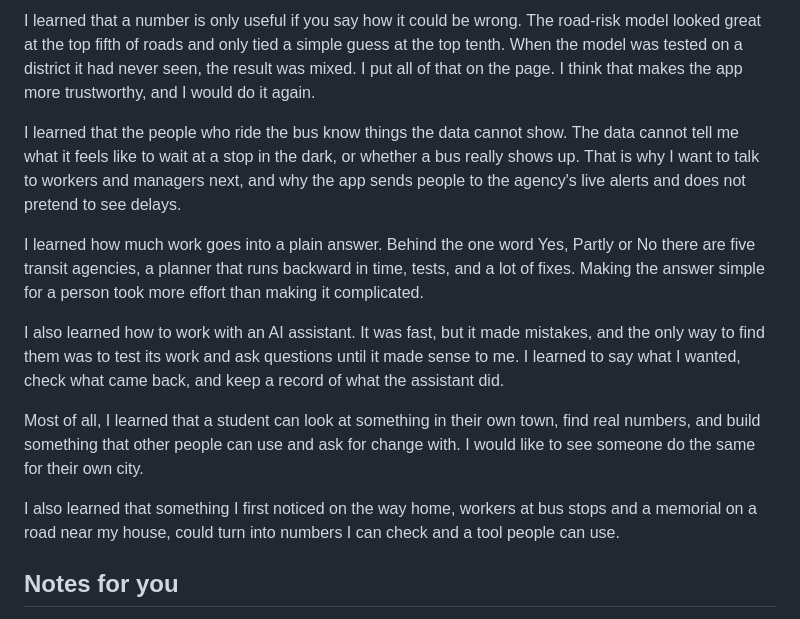
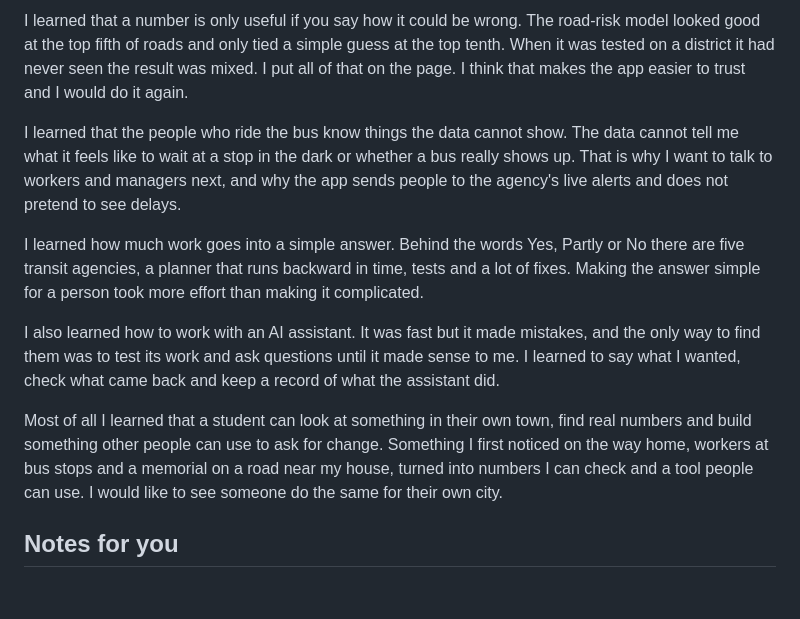
Before and after one commit to palashraks-afk/OffLoad, a Markdown page: docs/APPLICATION_ANSWERS.md, the part around one of its changes. GitHub-like rendering; blank space fills up the shorter version.

```diff
--- a/docs/APPLICATION_ANSWERS.md
+++ b/docs/APPLICATION_ANSWERS.md
@@ -86,15 +84,13 @@ I learned that a bus timetable is public data, so anyone can check whether a job
 
-I learned that a number is only useful if you say how it could be wrong. The road-risk model looked great at the top fifth of roads and only tied a simple guess at the top tenth. When the model was tested on a district it had never seen, the result was mixed. I put all of that on the page. I think that makes the app more trustworthy, and I would do it again.
+I learned that a number is only useful if you say how it could be wrong. The road-risk model looked good at the top fifth of roads and only tied a simple guess at the top tenth. When it was tested on a district it had never seen the result was mixed. I put all of that on the page. I think that makes the app easier to trust and I would do it again.
 
-I learned that the people who ride the bus know things the data cannot show. The data cannot tell me what it feels like to wait at a stop in the dark, or whether a bus really shows up. That is why I want to talk to workers and managers next, and why the app sends people to the agency's live alerts and does not pretend to see delays.
+I learned that the people who ride the bus know things the data cannot show. The data cannot tell me what it feels like to wait at a stop in the dark or whether a bus really shows up. That is why I want to talk to workers and managers next, and why the app sends people to the agency's live alerts and does not pretend to see delays.
 
-I learned how much work goes into a plain answer. Behind the one word Yes, Partly or No there are five transit agencies, a planner that runs backward in time, tests, and a lot of fixes. Making the answer simple for a person took more effort than making it complicated.
+I learned how much work goes into a simple answer. Behind the words Yes, Partly or No there are five transit agencies, a planner that runs backward in time, tests and a lot of fixes. Making the answer simple for a person took more effort than making it complicated.
 
-I also learned how to work with an AI assistant. It was fast, but it made mistakes, and the only way to find them was to test its work and ask questions until it made sense to me. I learned to say what I wanted, check what came back, and keep a record of what the assistant did.
+I also learned how to work with an AI assistant. It was fast but it made mistakes, and the only way to find them was to test its work and ask questions until it made sense to me. I learned to say what I wanted, check what came back and keep a record of what the assistant did.
 
-Most of all, I learned that a student can look at something in their own town, find real numbers, and build something that other people can use and ask for change with. I would like to see someone do the same for their own city.
-
-I also learned that something I first noticed on the way home, workers at bus stops and a memorial on a road near my house, could turn into numbers I can check and a tool people can use.
+Most of all I learned that a student can look at something in their own town, find real numbers and build something other people can use to ask for change. Something I first noticed on the way home, workers at bus stops and a memorial on a road near my house, turned into numbers I can check and a tool people can use. I would like to see someone do the same for their own city.
 
 ## Notes for you
 - Answer 2 uses what you told me: you rode home from soccer practice and passed bus stops with workers waiting, you started noticing it more often, and then you passed a memorial about a mile from your house for a person who died in a hit-and-run at night. If you remember a detail, such as the time of day, you can add one sentence. Keep it true.
```
Also changed, not shown: other parts of docs/APPLICATION_ANSWERS.md (+30 -32 lines).
